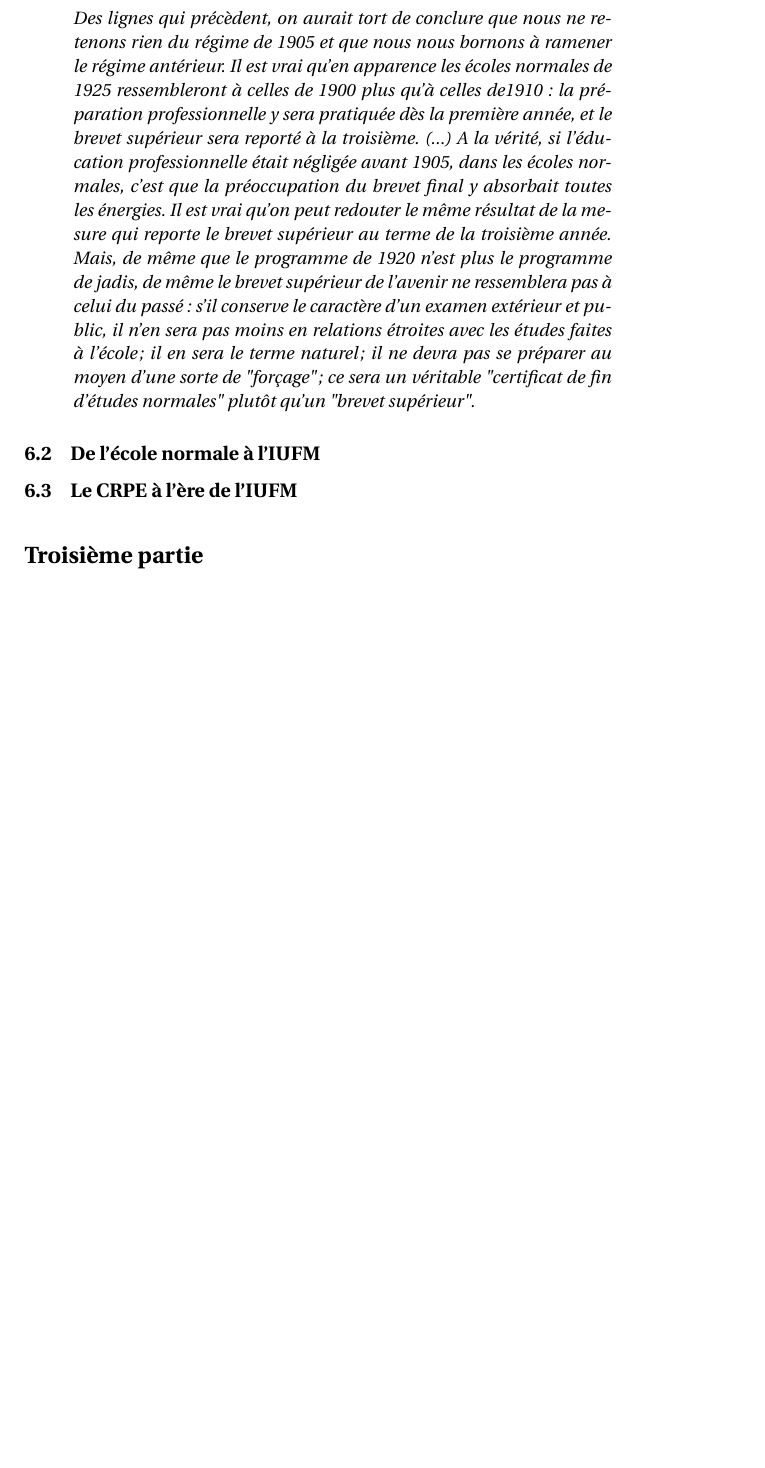
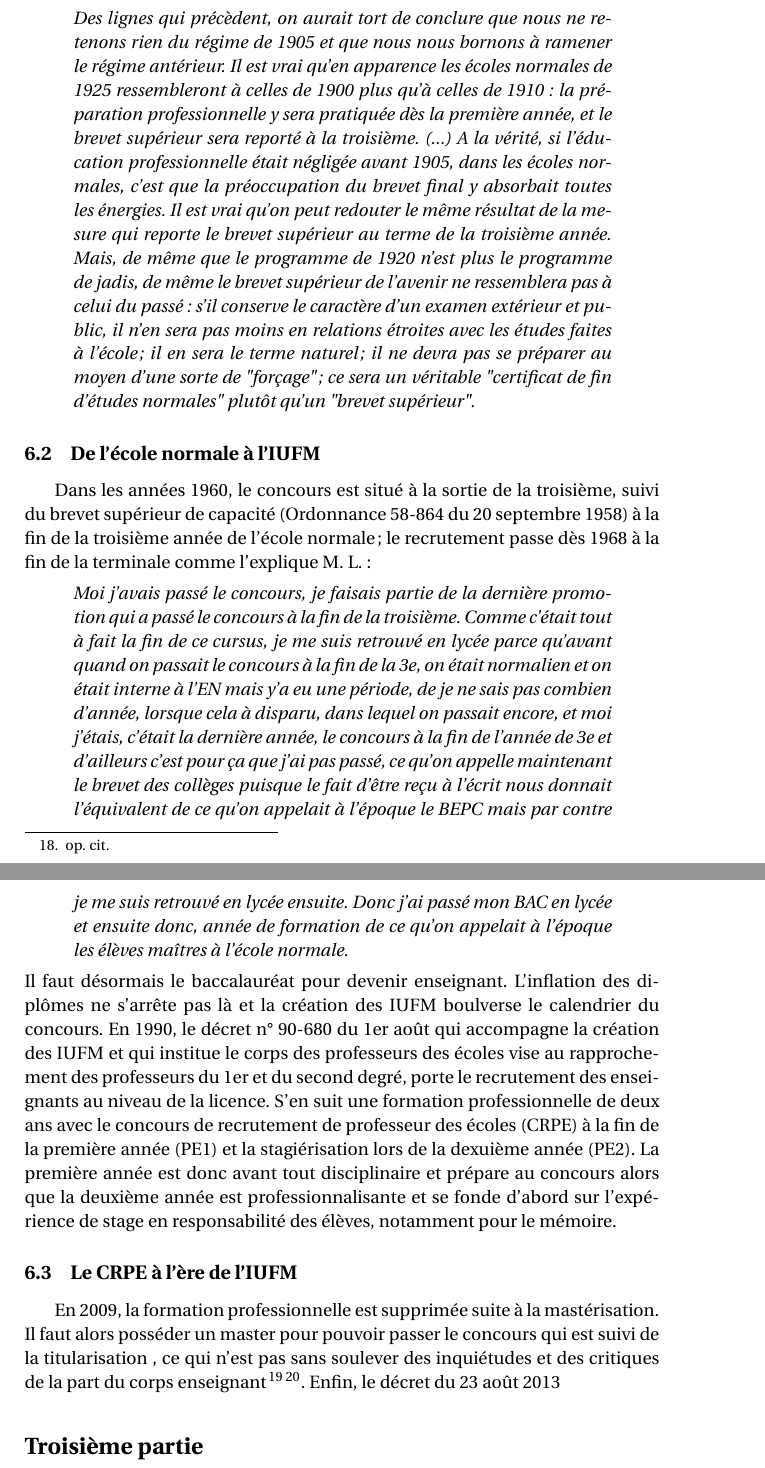
Before and after one commit to 0doacre/Travaux, a LaTeX document (Histoire/histoire.tex): part of page 17 of 20 before the commit and two parts of pages 17 and 18 of 21 after it, the two joined at a grey line, cut so that both start at the same text, the shorter picture padded with empty space. Compiled offline with pdfLaTeX.

Commit message:
modified:   Histoire/histoire.aux 	modified:   Histoire/histoire.log 	modified:   Histoire/histoire.pdf 	modified:   Histoire/histoire.tex

```diff
--- a/Histoire/histoire.tex
+++ b/Histoire/histoire.tex
@@ -174,15 +174,18 @@ Un des problèmes pointé de manière récurrente depuis le début du siècle de
 			\subsection{Les réformes de 1905 et 1920}
 			La réforme de 1905 passe le brevet supérieur en fin de deuxième année pour permettre à la troisième année de devenir une année \emph{réservée à l'éducation professionnelle et à une certaine culture générale libre et désintéressée capable d'inspirer aux élèves le besoin de continuer à se développer intellectuellement lorsqu'ils auront quitté l'école.}\footnote{op. cit.}. La réforme de 1920, qui remet en cause le programme successif, se range pourtant derrière la même philosophie :
 			\begin{quote}
-			\emph{Des lignes qui précèdent, on aurait tort de conclure que nous ne retenons rien du régime de 1905 et que nous nous bornons à ramener le régime antérieur. Il est vrai qu'en apparence les écoles normales de 1925 ressembleront à celles de 1900 plus qu'à celles de1910 : la préparation professionnelle y sera pratiquée dès la première année, et le brevet supérieur sera reporté à la troisième. (...) A la vérité, si l'éducation professionnelle était négligée avant 1905, dans les écoles normales, c'est que la préoccupation du brevet final y absorbait toutes les énergies. Il est vrai qu'on peut redouter le même résultat de la mesure qui reporte le brevet supérieur au terme de la troisième année. Mais, de même que le programme de 1920 n'est plus le programme de jadis, de même le brevet supérieur de l'avenir ne ressemblera pas à celui du passé : s'il conserve le caractère d'un examen extérieur et public, il n'en sera pas moins en relations étroites avec les études faites à l'école ; il en sera le terme naturel ; il ne devra pas se préparer au moyen d'une sorte de "forçage" ; ce sera un véritable "certificat de fin d'études normales" plutôt qu'un "brevet supérieur".}
+			\emph{Des lignes qui précèdent, on aurait tort de conclure que nous ne retenons rien du régime de 1905 et que nous nous bornons à ramener le régime antérieur. Il est vrai qu'en apparence les écoles normales de 1925 ressembleront à celles de 1900 plus qu'à celles de 1910 : la préparation professionnelle y sera pratiquée dès la première année, et le brevet supérieur sera reporté à la troisième. (...) A la vérité, si l'éducation professionnelle était négligée avant 1905, dans les écoles normales, c'est que la préoccupation du brevet final y absorbait toutes les énergies. Il est vrai qu'on peut redouter le même résultat de la mesure qui reporte le brevet supérieur au terme de la troisième année. Mais, de même que le programme de 1920 n'est plus le programme de jadis, de même le brevet supérieur de l'avenir ne ressemblera pas à celui du passé : s'il conserve le caractère d'un examen extérieur et public, il n'en sera pas moins en relations étroites avec les études faites à l'école ; il en sera le terme naturel ; il ne devra pas se préparer au moyen d'une sorte de "forçage" ; ce sera un véritable "certificat de fin d'études normales" plutôt qu'un "brevet supérieur".}
 			\end{quote}
 
 
 			\subsection{De l'école normale à l'IUFM}
-
-
+					Dans les années 1960, le concours est situé à la sortie de la troisième, suivi du brevet supérieur de capacité (Ordonnance 58-864 du 20 septembre 1958) à la fin de la troisième année de l'école normale; le recrutement passe dès 1968 à la fin de la terminale comme l'explique M. L. :
+			\begin{quote}
+			\emph{Moi j'avais passé le concours, je faisais partie de la dernière promotion qui a passé le concours à la fin de la troisième. Comme c'était tout à fait la fin de ce cursus, je me suis retrouvé en lycée parce qu'avant quand on passait le concours à la fin de la 3e, on était normalien et on était interne à l'EN mais y'a eu une période, de je ne sais pas combien d'année, lorsque cela à disparu, dans lequel on passait encore, et moi j'étais, c'était la dernière année, le concours à la fin de l'année de 3e et d'ailleurs c'est pour ça que j'ai pas passé, ce qu'on appelle maintenant le brevet des collèges puisque le fait d'être reçu à l'écrit nous donnait l'équivalent de ce qu'on appelait à l'époque le BEPC mais par contre je me suis retrouvé en lycée ensuite. Donc j'ai passé mon BAC en lycée et ensuite donc, année de formation de ce qu'on appelait à l'époque les élèves maîtres à l'école normale.}
+			\end{quote}
+			Il faut désormais le baccalauréat pour devenir enseignant. L'inflation des diplômes ne s'arrête pas là et la création des IUFM boulverse le calendrier du concours. En 1990, le décret n° 90-680 du 1er août qui accompagne la création des IUFM et qui institue le corps des professeurs des écoles vise au rapprochement des professeurs du 1er et du second degré, porte le recrutement des enseignants au niveau de la licence. S'en suit une formation professionnelle de deux ans avec le concours de recrutement de professeur des écoles (CRPE) à la fin de la première année (PE1) et la stagiérisation lors de la dexuième année (PE2). La première année est donc avant tout disciplinaire et prépare au concours alors que la deuxième année est professionnalisante et se fonde d'abord sur l'expérience de stage en responsabilité des élèves, notamment pour le mémoire.
 			\subsection{Le CRPE à l'ère de l'IUFM}
-
+			En 2009, la formation professionnelle est supprimée suite à la mastérisation. Il faut alors posséder un master pour pouvoir passer le concours qui est suivi de la titularisation , ce qui n'est pas sans soulever des inquiétudes et des critiques de la part du corps enseignant\footnote{http://www.sauvonsluniversite.com/spip.php?article736}\footnote{http://www.cafepedagogique.net/lexpresso/Pages/2012/06/06062012Article634745637242136427.aspx}. Enfin, le décret du 23 août 2013
 
 
 
```
Also changed, not shown: Histoire/histoire.pdf, Histoire/histoire.tex (8 more changed lines), 2 other files.
